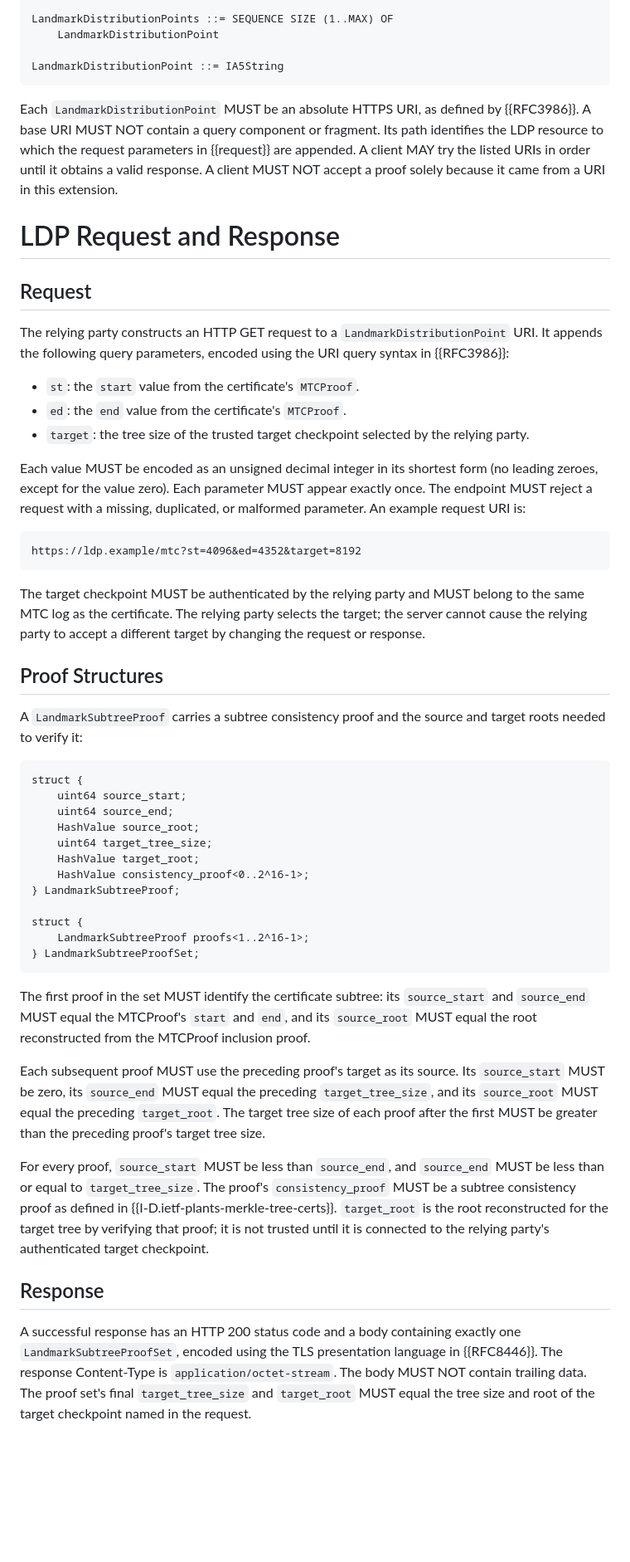
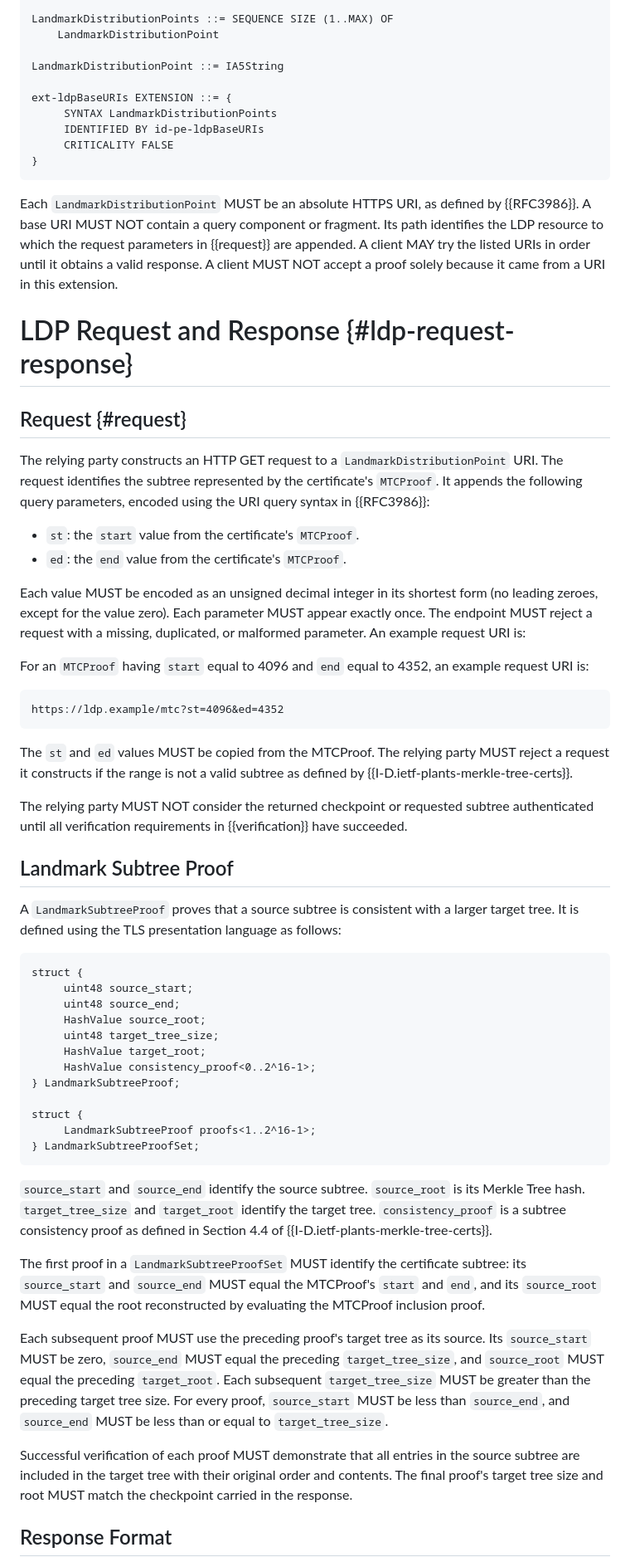
Before and after one commit to johngray-dev/mtc-ldp, a Markdown page: draft-gray-plants-mtc-ldp.md, the part around the change printed below. Shown: that part at 83% size. Drawn GitHub-style; blank space fills up the shorter version.

Commit message:
Update draft-gray-plants-mtc-ldp.md
Re-write draft with changes latest MTC draft

```diff
--- a/draft-gray-plants-mtc-ldp.md
+++ b/draft-gray-plants-mtc-ldp.md
@@ -170,6 +183,12 @@ LandmarkDistributionPoints ::= SEQUENCE SIZE (1..MAX) OF
     LandmarkDistributionPoint
 
 LandmarkDistributionPoint ::= IA5String
+
+ext-ldpBaseURIs EXTENSION ::= {
+	 SYNTAX LandmarkDistributionPoints
+	 IDENTIFIED BY id-pe-ldpBaseURIs
+	 CRITICALITY FALSE
+}
 ~~~
 
 Each `LandmarkDistributionPoint` MUST be an absolute HTTPS URI, as defined by
@@ -179,77 +198,80 @@ appended. A client MAY try the listed URIs in order until it obtains a valid
 response. A client MUST NOT accept a proof solely because it came from a URI in
 this extension.
 
-# LDP Request and Response
+# LDP Request and Response {#ldp-request-response}
 
-## Request
+## Request {#request}
 
 The relying party constructs an HTTP GET request to a `LandmarkDistributionPoint`
-URI. It appends the following query parameters, encoded using the URI query
+URI. The request identifies the subtree represented by the certificate's
+`MTCProof`.  It appends the following query parameters, encoded using the URI query
 syntax in {{RFC3986}}:
 
 * `st`: the `start` value from the certificate's `MTCProof`.
 * `ed`: the `end` value from the certificate's `MTCProof`.
-* `target`: the tree size of the trusted target checkpoint selected by the
-  relying party.
 
 Each value MUST be encoded as an unsigned decimal integer in its shortest form
 (no leading zeroes, except for the value zero). Each parameter MUST appear
 exactly once. The endpoint MUST reject a request with a missing, duplicated, or
 malformed parameter. An example request URI is:
 
+For an `MTCProof` having `start` equal to 4096 and `end` equal to 4352, an
+example request URI is:
+
 ~~~
-https://ldp.example/mtc?st=4096&ed=4352&target=8192
+https://ldp.example/mtc?st=4096&ed=4352
 ~~~
 
-The target checkpoint MUST be authenticated by the relying party and MUST
-belong to the same MTC log as the certificate. The relying party selects the
-target; the server cannot cause the relying party to accept a different target
-by changing the request or response.
+The `st` and `ed` values MUST be copied from the MTCProof. The relying party
+MUST reject a request it constructs if the range is not a valid subtree as
+defined by {{I-D.ietf-plants-merkle-tree-certs}}.
 
-## Proof Structures
+The relying party MUST NOT consider the returned checkpoint or requested
+subtree authenticated until all verification requirements in
+{{verification}} have succeeded.
 
-A `LandmarkSubtreeProof` carries a subtree consistency proof and the source and
-target roots needed to verify it:
+## Landmark Subtree Proof
+
+A `LandmarkSubtreeProof` proves that a source subtree is consistent with a
+larger target tree. It is defined using the TLS presentation language as
+follows:
 
 ~~~
 struct {
-    uint64 source_start;
-    uint64 source_end;
-    HashValue source_root;
-    uint64 target_tree_size;
-    HashValue target_root;
-    HashValue consistency_proof<0..2^16-1>;
+	 uint48 source_start;
+	 uint48 source_end;
+	 HashValue source_root;
+	 uint48 target_tree_size;
+	 HashValue target_root;
+	 HashValue consistency_proof<0..2^16-1>;
 } LandmarkSubtreeProof;
 
 struct {
-    LandmarkSubtreeProof proofs<1..2^16-1>;
+	 LandmarkSubtreeProof proofs<1..2^16-1>;
 } LandmarkSubtreeProofSet;
 ~~~
 
-The first proof in the set MUST identify the certificate subtree: its
-`source_start` and `source_end` MUST equal the MTCProof's `start` and `end`, and
-its `source_root` MUST equal the root reconstructed from the MTCProof inclusion
-proof.
+`source_start` and `source_end` identify the source subtree. `source_root` is
+its Merkle Tree hash. `target_tree_size` and `target_root` identify the target
+tree. `consistency_proof` is a subtree consistency proof as defined in
+Section 4.4 of {{I-D.ietf-plants-merkle-tree-certs}}.
 
-Each subsequent proof MUST use the preceding proof's target as its source. Its
-`source_start` MUST be zero, its `source_end` MUST equal the preceding
-`target_tree_size`, and its `source_root` MUST equal the preceding `target_root`.
-The target tree size of each proof after the first MUST be greater than the
-preceding proof's target tree size.
+The first proof in a `LandmarkSubtreeProofSet` MUST identify the certificate
+subtree: its `source_start` and `source_end` MUST equal the MTCProof's `start`
+and `end`, and its `source_root` MUST equal the root reconstructed by
+evaluating the MTCProof inclusion proof.
 
-For every proof, `source_start` MUST be less than `source_end`, and
-`source_end` MUST be less than or equal to `target_tree_size`. The proof's
-`consistency_proof` MUST be a subtree consistency proof as defined in
-{{I-D.ietf-plants-merkle-tree-certs}}. `target_root` is the root reconstructed
-for the target tree by verifying that proof; it is not trusted until it is
-connected to the relying party's authenticated target checkpoint.
+Each subsequent proof MUST use the preceding proof's target tree as its
+source. Its `source_start` MUST be zero, `source_end` MUST equal the preceding
+`target_tree_size`, and `source_root` MUST equal the preceding `target_root`.
+Each subsequent `target_tree_size` MUST be greater than the preceding target
+tree size. For every proof, `source_start` MUST be less than `source_end`, and
+`source_end` MUST be less than or equal to `target_tree_size`.
 
-## Response
+Successful verification of each proof MUST demonstrate that all entries in
+the source subtree are included in the target tree with their original order
+and contents. The final proof's target tree size and root MUST match the
+checkpoint carried in the response.
 
-A successful response has an HTTP 200 status code and a body containing exactly
-one `LandmarkSubtreeProofSet`, encoded using the TLS presentation language in
-{{RFC8446}}. The response Content-Type is `application/octet-stream`. The body
-MUST NOT contain trailing data. The proof set's final `target_tree_size` and
-`target_root` MUST equal the tree size and root of the target checkpoint named
-in the request.
+## Response Format
 
```
Also changed, not shown: other parts of draft-gray-plants-mtc-ldp.md (+165 -65 lines).
